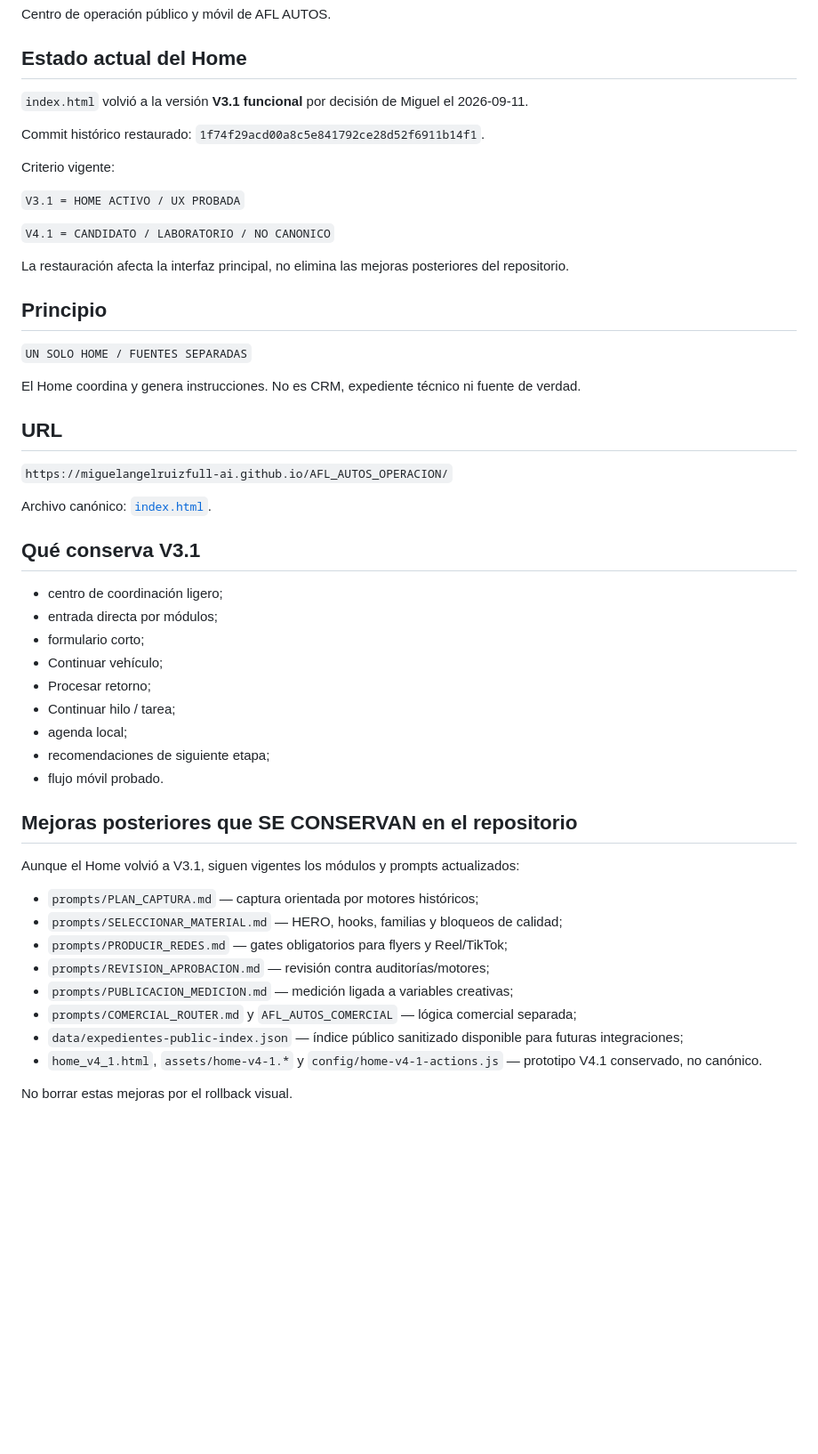
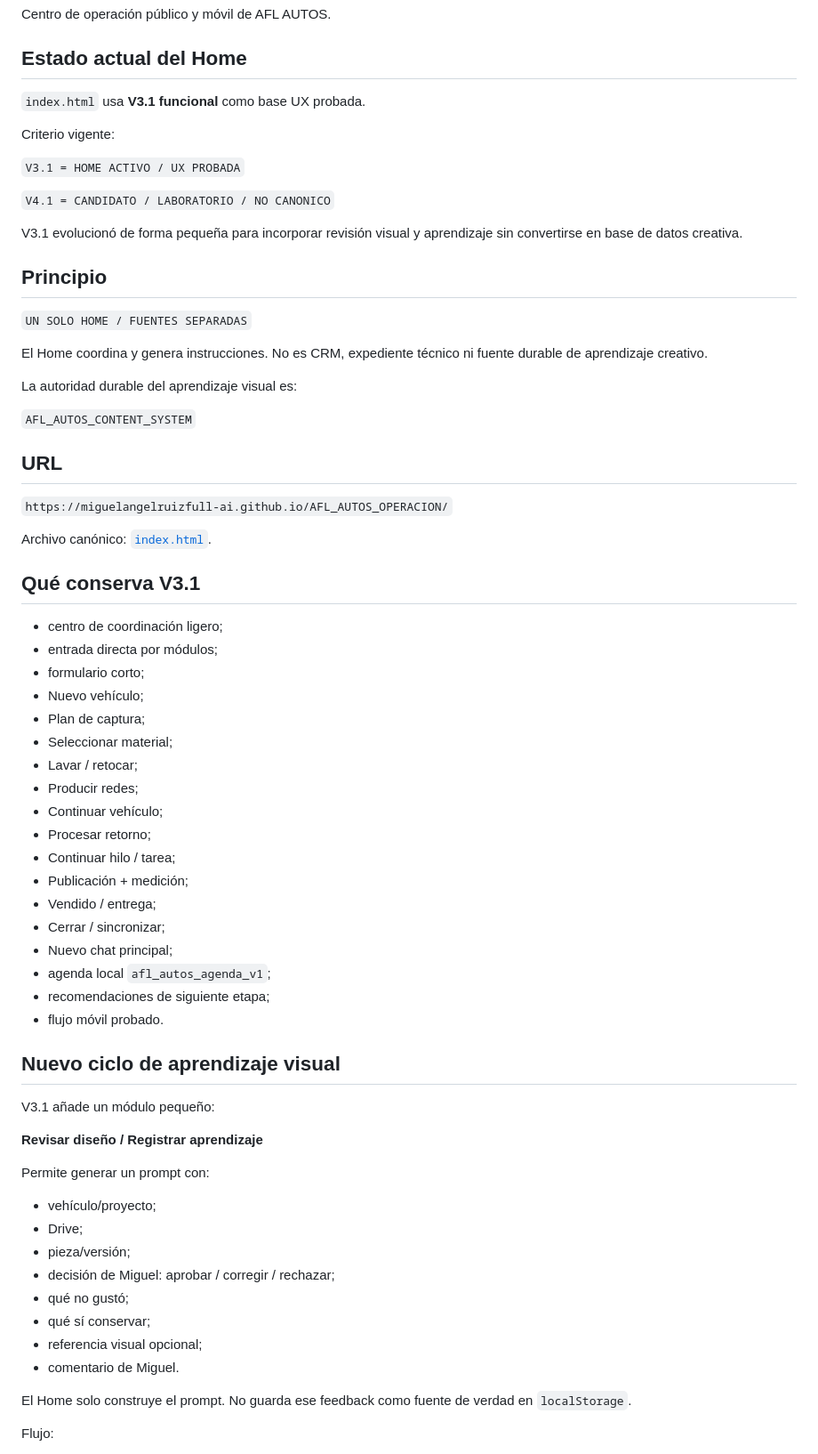
Before and after one commit to miguelangelruizfull-ai/AFL_AUTOS_OPERACION, a Markdown page: README.md, the part around one of its changes. Shown at 89% size. GitHub-like rendering; blank space fills up the shorter version.

Commit message:
docs: documentar ciclo de aprendizaje visual en Home V3.1

```diff
--- a/README.md
+++ b/README.md
@@ -4,9 +4,7 @@ Centro de operación público y móvil de AFL AUTOS.
 
 ## Estado actual del Home
 
-`index.html` volvió a la versión **V3.1 funcional** por decisión de Miguel el 2026-09-11.
-
-Commit histórico restaurado: `1f74f29acd00a8c5e841792ce28d52f6911b14f1`.
+`index.html` usa **V3.1 funcional** como base UX probada.
 
 Criterio vigente:
 
@@ -14,13 +12,17 @@ Criterio vigente:
 
 `V4.1 = CANDIDATO / LABORATORIO / NO CANONICO`
 
-La restauración afecta la interfaz principal, no elimina las mejoras posteriores del repositorio.
+V3.1 evolucionó de forma pequeña para incorporar revisión visual y aprendizaje sin convertirse en base de datos creativa.
 
 ## Principio
 
 `UN SOLO HOME / FUENTES SEPARADAS`
 
-El Home coordina y genera instrucciones. No es CRM, expediente técnico ni fuente de verdad.
+El Home coordina y genera instrucciones. No es CRM, expediente técnico ni fuente durable de aprendizaje creativo.
+
+La autoridad durable del aprendizaje visual es:
+
+`AFL_AUTOS_CONTENT_SYSTEM`
 
 ## URL
 
@@ -33,24 +35,40 @@ Archivo canónico: [`index.html`](./index.html).
 - centro de coordinación ligero;
 - entrada directa por módulos;
 - formulario corto;
+- Nuevo vehículo;
+- Plan de captura;
+- Seleccionar material;
+- Lavar / retocar;
+- Producir redes;
 - Continuar vehículo;
 - Procesar retorno;
 - Continuar hilo / tarea;
-- agenda local;
+- Publicación + medición;
+- Vendido / entrega;
+- Cerrar / sincronizar;
+- Nuevo chat principal;
+- agenda local `afl_autos_agenda_v1`;
 - recomendaciones de siguiente etapa;
 - flujo móvil probado.
 
-## Mejoras posteriores que SE CONSERVAN en el repositorio
+## Nuevo ciclo de aprendizaje visual
 
-Aunque el Home volvió a V3.1, siguen vigentes los módulos y prompts actualizados:
+V3.1 añade un módulo pequeño:
 
-- `prompts/PLAN_CAPTURA.md` — captura orientada por motores históricos;
-- `prompts/SELECCIONAR_MATERIAL.md` — HERO, hooks, familias y bloqueos de calidad;
-- `prompts/PRODUCIR_REDES.md` — gates obligatorios para flyers y Reel/TikTok;
-- `prompts/REVISION_APROBACION.md` — revisión contra auditorías/motores;
-- `prompts/PUBLICACION_MEDICION.md` — medición ligada a variables creativas;
-- `prompts/COMERCIAL_ROUTER.md` y `AFL_AUTOS_COMERCIAL` — lógica comercial separada;
-- `data/expedientes-public-index.json` — índice público sanitizado disponible para futuras integraciones;
-- `home_v4_1.html`, `assets/home-v4-1.*` y `config/home-v4-1-actions.js` — prototipo V4.1 conservado, no canónico.
+**Revisar diseño / Registrar aprendizaje**
 
-No borrar estas mejoras por el rollback visual.
+Permite generar un prompt con:
+
+- vehículo/proyecto;
+- Drive;
+- pieza/versión;
+- decisión de Miguel: aprobar / corregir / rechazar;
+- qué no gustó;
+- qué sí conservar;
+- referencia visual opcional;
+- comentario de Miguel.
+
+El Home solo construye el prompt. No guarda ese feedback como fuente de verdad en `localStorage`.
+
+Flujo:
+
```
Also changed, not shown: other parts of README.md (+64 -4 lines).
